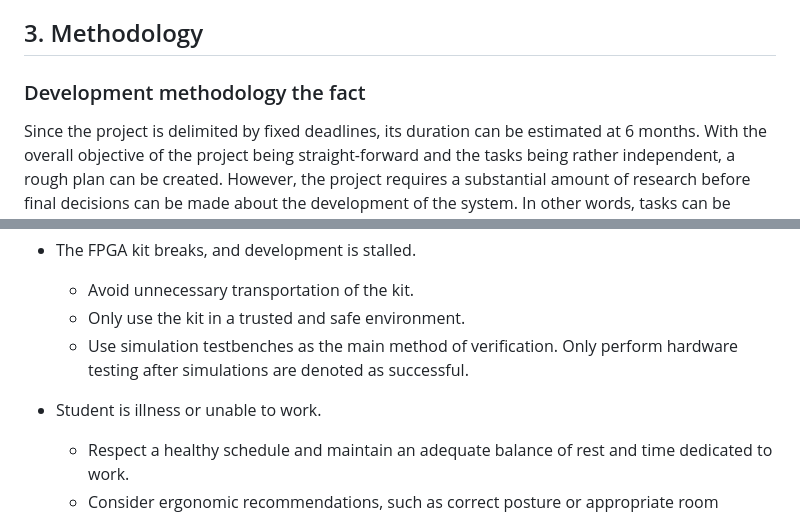
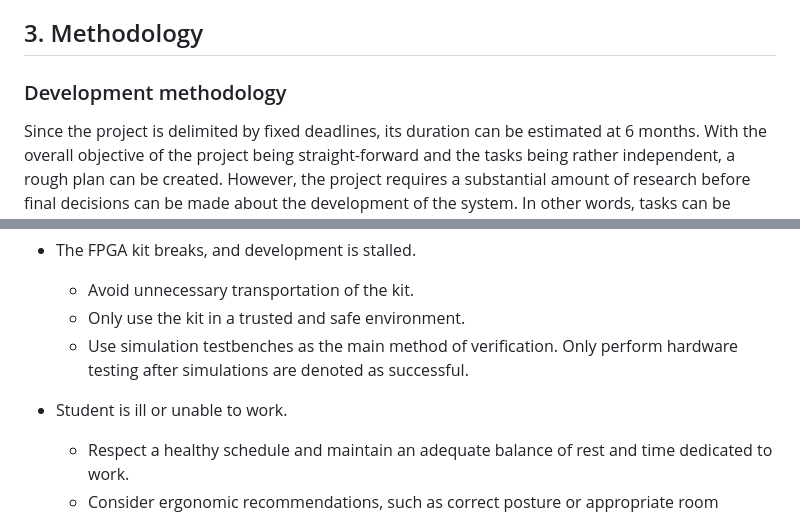
Before and after one commit to alex-florescu/CS351, a Markdown page: specification/outline.md, 2 parts joined by grey strips. Rendered like a GitHub page.

```diff
--- a/specification/outline.md
+++ b/specification/outline.md
@@ -37,7 +37,7 @@ If the prior objectives are accomplished far before the project deadline, some o
 
 ## 3. Methodology
 
-### Development methodology the fact
+### Development methodology
 Since the project is delimited by fixed deadlines, its duration can be estimated at 6 months. With the overall objective of the project being straight-forward and the tasks being rather independent, a rough plan can be created. However, the project requires a substantial amount of research before final decisions can be made about the development of the system. In other words, tasks can be arranged in an approximate timetable, but the priorities are subject to change over the first few weeks of the project.
 
 To allow such changes, a mix between a plan-driven and agile approach is suitable, ensuring a balance between adaptability and steadiness. The project will be organised in 2-week sprints, with the intention that a new feature will be added to the audio processor at the end of each sprint. For each audio effect, filter, or feature of the system, we can outline a development cycle consisting of:
@@ -72,7 +73,7 @@ In order to prevent unexpected setbacks in the development of the product, a set
     * Only use the kit in a trusted and safe environment.
     * Use simulation testbenches as the main method of verification. Only perform hardware testing after simulations are denoted as successful.
 
- - Student is illness or unable to work.
+ - Student is ill or unable to work.
     * Respect a healthy schedule and maintain an adequate balance of rest and time dedicated to work.
     * Consider ergonomic recommendations, such as correct posture or appropriate room lighting.
     * Divide project objectives into mandatory and optional categories to allow deprioritisation of goals in the case of an unfortunate event.
```
Also changed, not shown: other parts of specification/outline.md (+2 -1 lines).
